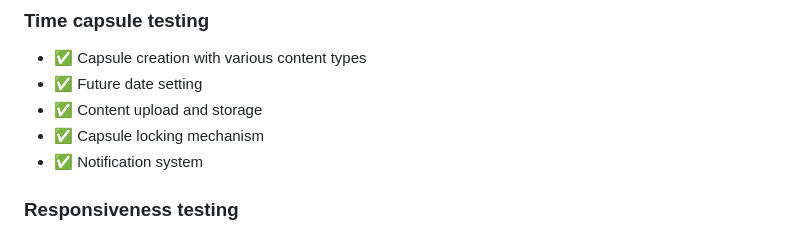
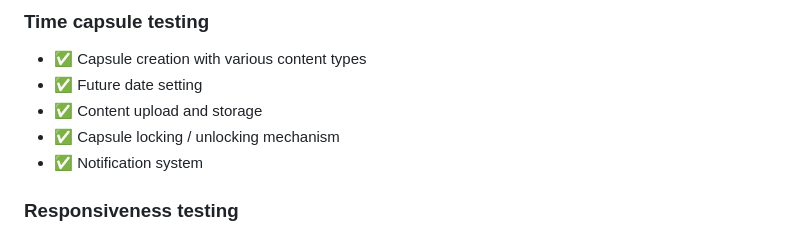
Before and after one commit to alexstrauch/everpast, a Markdown page: README.md, the part around the change. Drawn GitHub-style.

Commit message:
docs: Edit testing section

```diff
--- a/README.md
+++ b/README.md
@@ -406,7 +406,7 @@ erDiagram
 - ✅ Capsule creation with various content types
 - ✅ Future date setting
 - ✅ Content upload and storage
-- ✅ Capsule locking mechanism
+- ✅ Capsule locking / unlocking mechanism
 - ✅ Notification system
 
 ### Responsiveness testing
```
